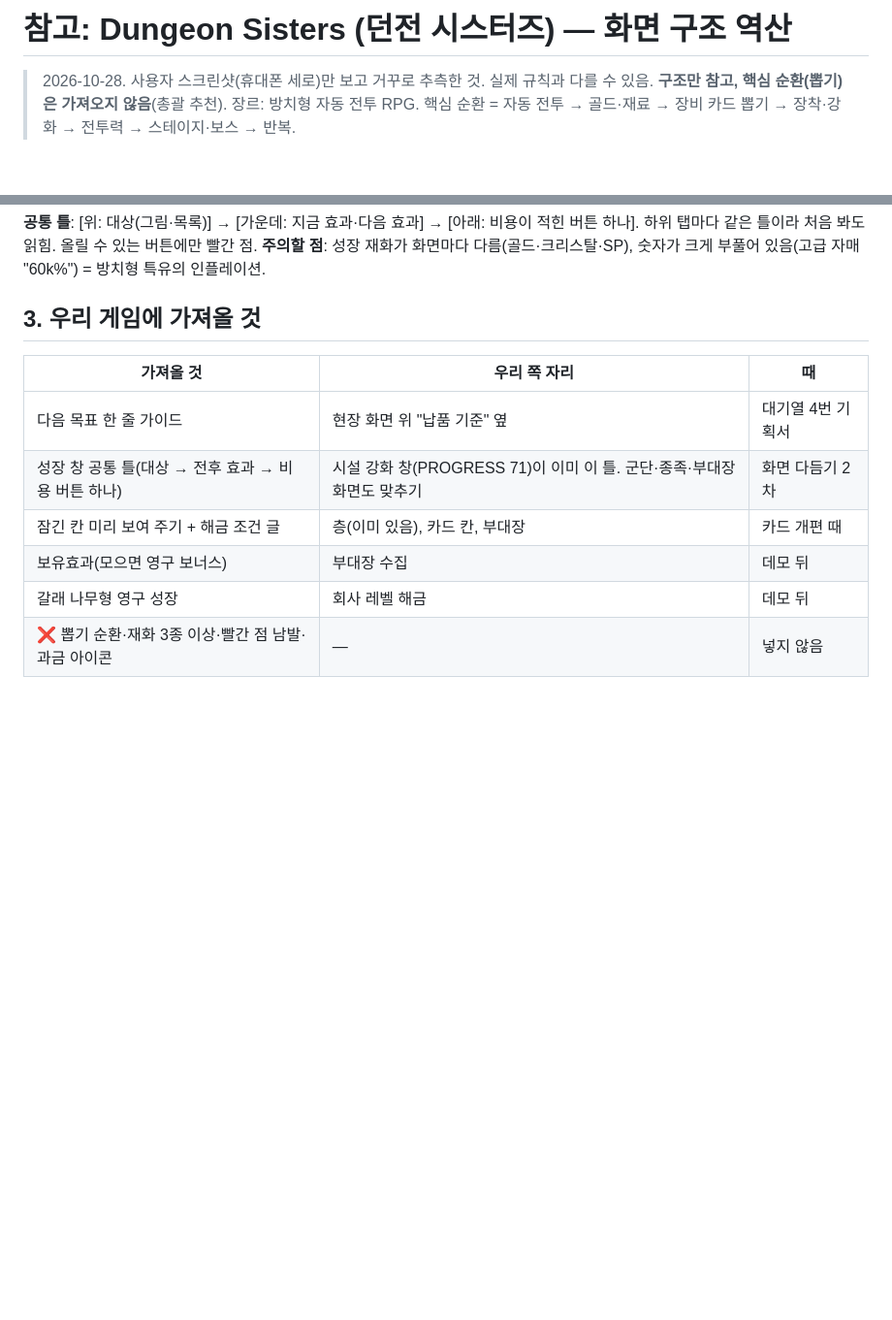
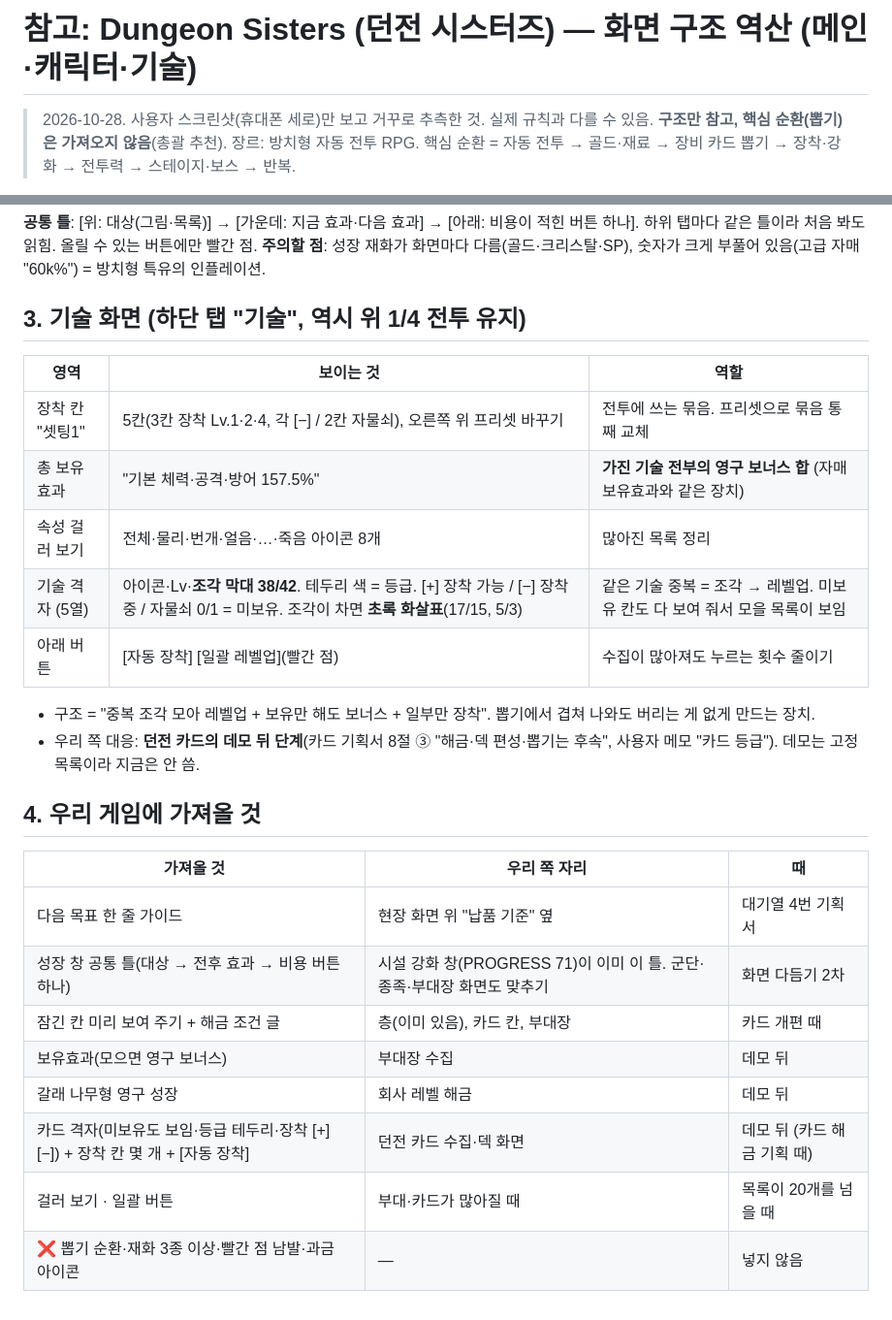
Before and after one commit to stlemm-rgb/dungeon, a Markdown page: refs/ref_dungeon_sisters.md, 2 parts joined by grey strips. Shown at 97% size. GitHub-like rendering; blank space fills up the shorter version.

Commit message:
refs: Dungeon Sisters 기술 화면 추가
Co-Authored-By: Claude Opus 5.5 <noreply@anthropic.com>

```diff
--- a/refs/ref_dungeon_sisters.md
+++ b/refs/ref_dungeon_sisters.md
@@ -1,4 +1,4 @@
-# 참고: Dungeon Sisters (던전 시스터즈) — 화면 구조 역산
+# 참고: Dungeon Sisters (던전 시스터즈) — 화면 구조 역산 (메인·캐릭터·기술)
 
 > 2026-10-28. 사용자 스크린샷(휴대폰 세로)만 보고 거꾸로 추측한 것. 실제 규칙과 다를 수 있음. **구조만 참고, 핵심 순환(뽑기)은 가져오지 않음**(총괄 추천).
 > 장르: 방치형 자동 전투 RPG. 핵심 순환 = 자동 전투 → 골드·재료 → 장비 카드 뽑기 → 장착·강화 → 전투력 → 스테이지·보스 → 반복.
@@ -28,7 +28,19 @@
 **공통 틀**: [위: 대상(그림·목록)] → [가운데: 지금 효과·다음 효과] → [아래: 비용이 적힌 버튼 하나]. 하위 탭마다 같은 틀이라 처음 봐도 읽힘. 올릴 수 있는 버튼에만 빨간 점.
 **주의할 점**: 성장 재화가 화면마다 다름(골드·크리스탈·SP), 숫자가 크게 부풀어 있음(고급 자매 "60k%") = 방치형 특유의 인플레이션.
 
-## 3. 우리 게임에 가져올 것
+## 3. 기술 화면 (하단 탭 "기술", 역시 위 1/4 전투 유지)
+| 영역 | 보이는 것 | 역할 |
+| --- | --- | --- |
+| 장착 칸 "셋팅1" | 5칸(3칸 장착 Lv.1·2·4, 각 [−] / 2칸 자물쇠), 오른쪽 위 프리셋 바꾸기 | 전투에 쓰는 묶음. 프리셋으로 묶음 통째 교체 |
+| 총 보유 효과 | "기본 체력·공격·방어 157.5%" | **가진 기술 전부의 영구 보너스 합** (자매 보유효과와 같은 장치) |
+| 속성 걸러 보기 | 전체·물리·번개·얼음·…·죽음 아이콘 8개 | 많아진 목록 정리 |
+| 기술 격자 (5열) | 아이콘·Lv·**조각 막대 38/42**. 테두리 색 = 등급. [+] 장착 가능 / [−] 장착 중 / 자물쇠 0/1 = 미보유. 조각이 차면 **초록 화살표**(17/15, 5/3) | 같은 기술 중복 = 조각 → 레벨업. 미보유 칸도 다 보여 줘서 모을 목록이 보임 |
+| 아래 버튼 | [자동 장착] [일괄 레벨업](빨간 점) | 수집이 많아져도 누르는 횟수 줄이기 |
+
+- 구조 = "중복 조각 모아 레벨업 + 보유만 해도 보너스 + 일부만 장착". 뽑기에서 겹쳐 나와도 버리는 게 없게 만드는 장치.
+- 우리 쪽 대응: **던전 카드의 데모 뒤 단계**(카드 기획서 8절 ③ "해금·덱 편성·뽑기는 후속", 사용자 메모 "카드 등급"). 데모는 고정 목록이라 지금은 안 씀.
+
+## 4. 우리 게임에 가져올 것
 | 가져올 것 | 우리 쪽 자리 | 때 |
 | --- | --- | --- |
 | 다음 목표 한 줄 가이드 | 현장 화면 위 "납품 기준" 옆 | 대기열 4번 기획서 |
@@ -36,4 +48,6 @@
 | 잠긴 칸 미리 보여 주기 + 해금 조건 글 | 층(이미 있음), 카드 칸, 부대장 | 카드 개편 때 |
 | 보유효과(모으면 영구 보너스) | 부대장 수집 | 데모 뒤 |
 | 갈래 나무형 영구 성장 | 회사 레벨 해금 | 데모 뒤 |
+| 카드 격자(미보유도 보임·등급 테두리·장착 [+][−]) + 장착 칸 몇 개 + [자동 장착] | 던전 카드 수집·덱 화면 | 데모 뒤 (카드 해금 기획 때) |
+| 걸러 보기 · 일괄 버튼 | 부대·카드가 많아질 때 | 목록이 20개를 넘을 때 |
 | ❌ 뽑기 순환·재화 3종 이상·빨간 점 남발·과금 아이콘 | — | 넣지 않음 |
```
